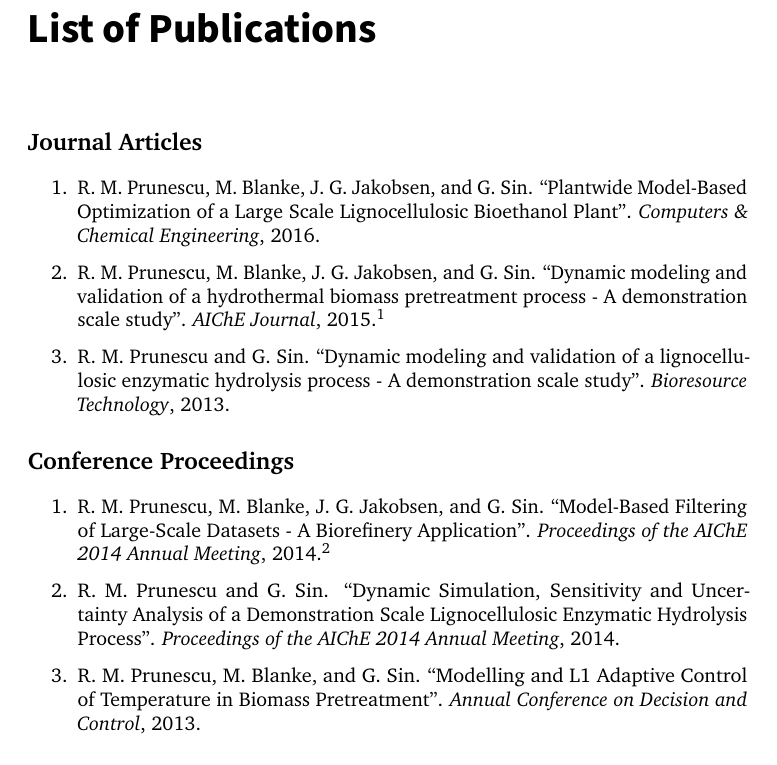
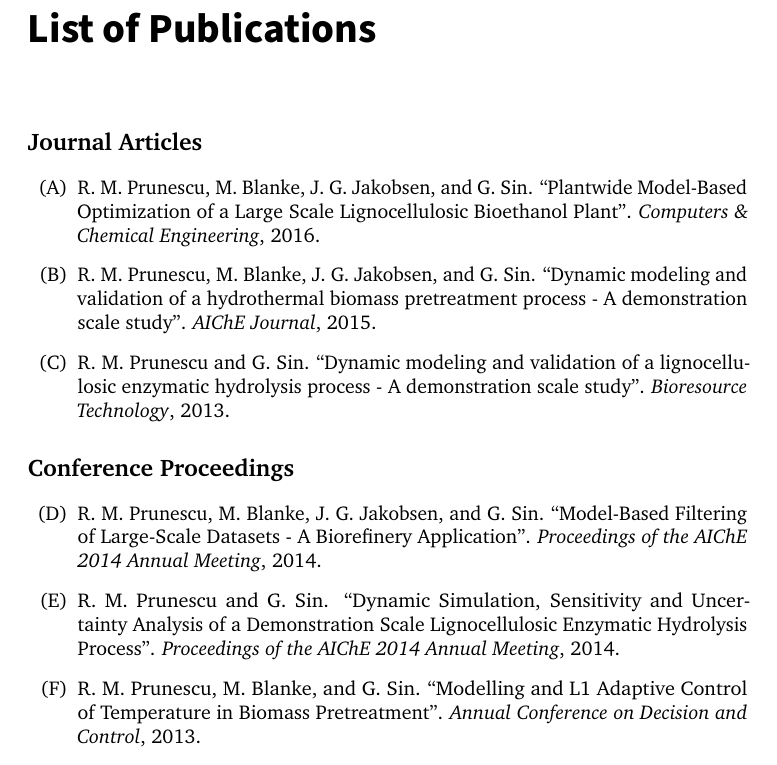
Before and after one commit to remusmp/phdthesis, a LaTeX thesis (phdthesis.tex, which reads listofpublications.tex, preamble.tex): part of page 11 of 40, cut so that both start at the same text. Compiled offline with pdfLaTeX.

Commit message:
List of publications letters.

```diff
--- a/listofpublications.tex
+++ b/listofpublications.tex
@@ -1,15 +1,13 @@
 \chapter*{List of Publications}\addcontentsline{toc}{chapter}{List of Publications}
 
 \section*{Journal Articles}
-\begin{enumerate}
+\begin{enumerate}[label=(\Alph*)]
 	\item \printpublication{Prunescu2016}
-	\item \printpublication{Prunescu2015}\footnote{\label{award:paper}Best Paper Award}
+	\item \printpublication{Prunescu2015}
 	\item \printpublication{Prunescu2013b}
 \end{enumerate}
 
 \section*{Conference Proceedings}
-\begin{enumerate}
-	\item \printpublication{Prunescu2014}\footnote{\label{award:presentation}Best Presentation in Session Award}
+\begin{enumerate}[label=(\Alph*), resume]
+	\item \printpublication{Prunescu2014}
 	\item \printpublication{Prunescu2014a}
-	\item \printpublication{Prunescu2013}
-	\item \printpublication{Prunescu2013a}\footref{award:presentation}
--- a/preamble.tex
+++ b/preamble.tex
@@ -10,6 +10,7 @@
 \usepackage{atbegshi}
 \usepackage{mathtools}
 \usepackage{tikz}
+\usepackage{enumitem}
 
 \abnormalparskip{0pt}
 
```
Also changed, not shown: listofpublications.tex (4 more changed lines).
